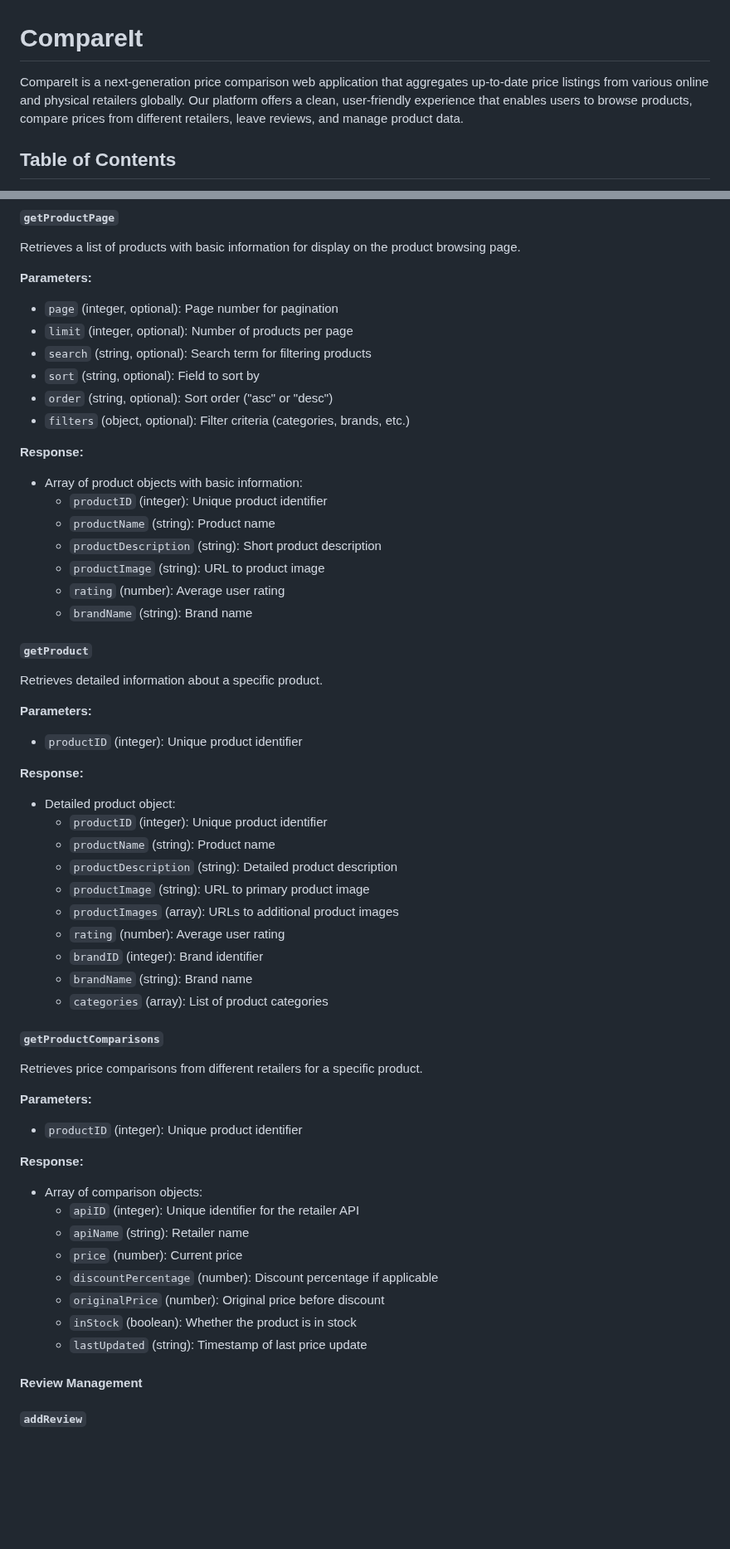
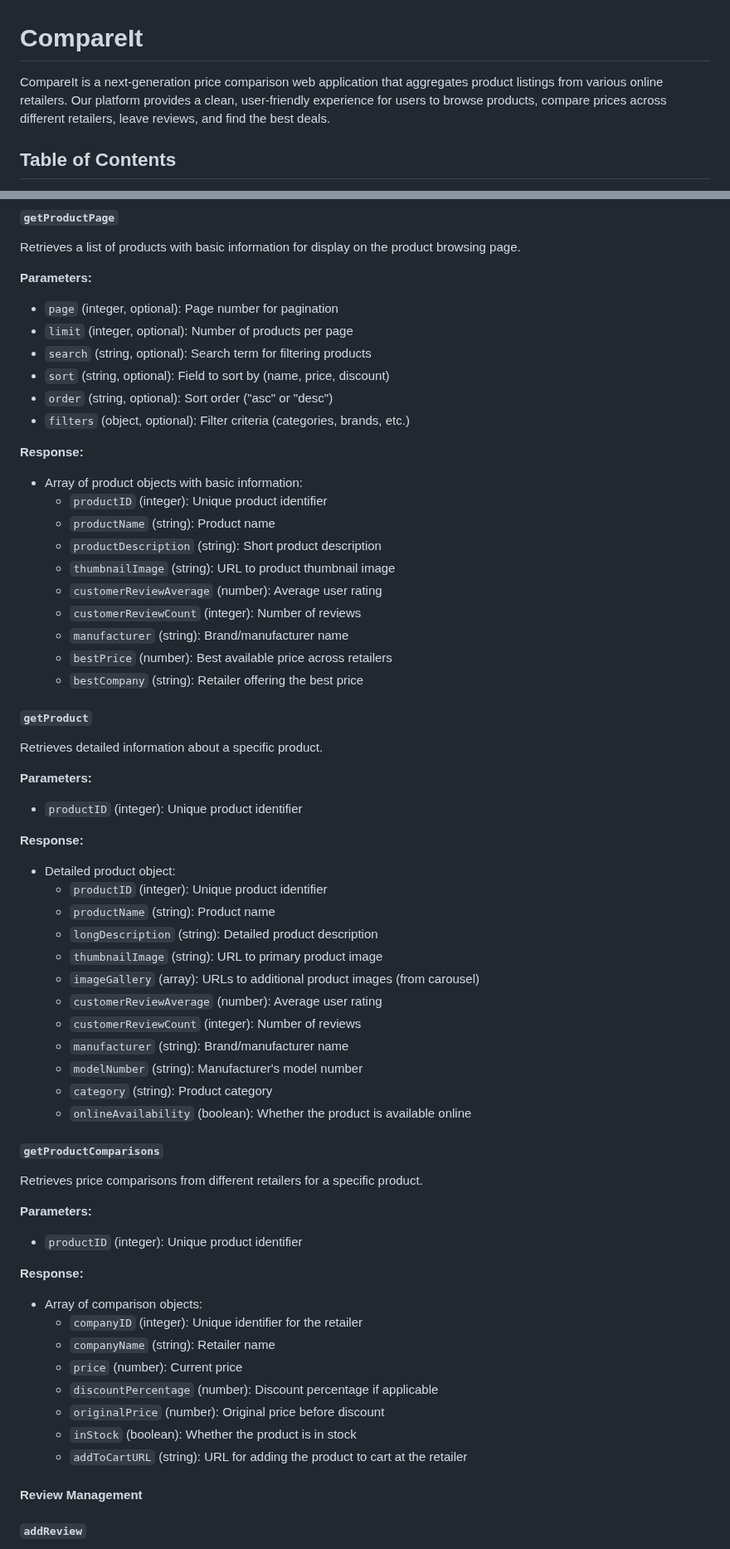
Before and after one commit to michaeltomlinsontuks/COS221-418_teapots, a Markdown page: README.md, 2 parts joined by grey strips. Shown at 83% size. GitHub-like rendering; blank space fills up the shorter version.

```diff
--- a/README.md
+++ b/README.md
@@ -1,6 +1,6 @@
 # CompareIt
 
-CompareIt is a next-generation price comparison web application that aggregates up-to-date price listings from various online and physical retailers globally. Our platform offers a clean, user-friendly experience that enables users to browse products, compare prices from different retailers, leave reviews, and manage product data.
+CompareIt is a next-generation price comparison web application that aggregates product listings from various online retailers. Our platform provides a clean, user-friendly experience for users to browse products, compare prices across different retailers, leave reviews, and find the best deals.
 
 ## Table of Contents
 - [Features](#features)
@@ -209,7 +210,7 @@ Retrieves a list of products with basic information for display on the product b
 - `page` (integer, optional): Page number for pagination
 - `limit` (integer, optional): Number of products per page
 - `search` (string, optional): Search term for filtering products
-- `sort` (string, optional): Field to sort by
+- `sort` (string, optional): Field to sort by (name, price, discount)
 - `order` (string, optional): Sort order ("asc" or "desc")
 - `filters` (object, optional): Filter criteria (categories, brands, etc.)
 
@@ -218,9 +219,12 @@ Retrieves a list of products with basic information for display on the product b
   - `productID` (integer): Unique product identifier
   - `productName` (string): Product name
   - `productDescription` (string): Short product description
-  - `productImage` (string): URL to product image
-  - `rating` (number): Average user rating
-  - `brandName` (string): Brand name
+  - `thumbnailImage` (string): URL to product thumbnail image
+  - `customerReviewAverage` (number): Average user rating
+  - `customerReviewCount` (integer): Number of reviews
+  - `manufacturer` (string): Brand/manufacturer name
+  - `bestPrice` (number): Best available price across retailers
+  - `bestCompany` (string): Retailer offering the best price
 
 ##### `getProduct`
 
@@ -233,13 +237,15 @@ Retrieves detailed information about a specific product.
 - Detailed product object:
   - `productID` (integer): Unique product identifier
   - `productName` (string): Product name
-  - `productDescription` (string): Detailed product description
-  - `productImage` (string): URL to primary product image
-  - `productImages` (array): URLs to additional product images
-  - `rating` (number): Average user rating
-  - `brandID` (integer): Brand identifier
-  - `brandName` (string): Brand name
-  - `categories` (array): List of product categories
+  - `longDescription` (string): Detailed product description
+  - `thumbnailImage` (string): URL to primary product image
+  - `imageGallery` (array): URLs to additional product images (from carousel)
+  - `customerReviewAverage` (number): Average user rating
+  - `customerReviewCount` (integer): Number of reviews
+  - `manufacturer` (string): Brand/manufacturer name
+  - `modelNumber` (string): Manufacturer's model number
+  - `category` (string): Product category
+  - `onlineAvailability` (boolean): Whether the product is available online
 
 ##### `getProductComparisons`
 
@@ -250,13 +256,13 @@ Retrieves price comparisons from different retailers for a specific product.
 
 **Response:**
 - Array of comparison objects:
-  - `apiID` (integer): Unique identifier for the retailer API
-  - `apiName` (string): Retailer name
+  - `companyID` (integer): Unique identifier for the retailer
+  - `companyName` (string): Retailer name
   - `price` (number): Current price
   - `discountPercentage` (number): Discount percentage if applicable
   - `originalPrice` (number): Original price before discount
   - `inStock` (boolean): Whether the product is in stock
-  - `lastUpdated` (string): Timestamp of last price update
+  - `addToCartURL` (string): URL for adding the product to cart at the retailer
 
 #### Review Management
 
```
Also changed, not shown: other parts of README.md (+65 -66 lines).
